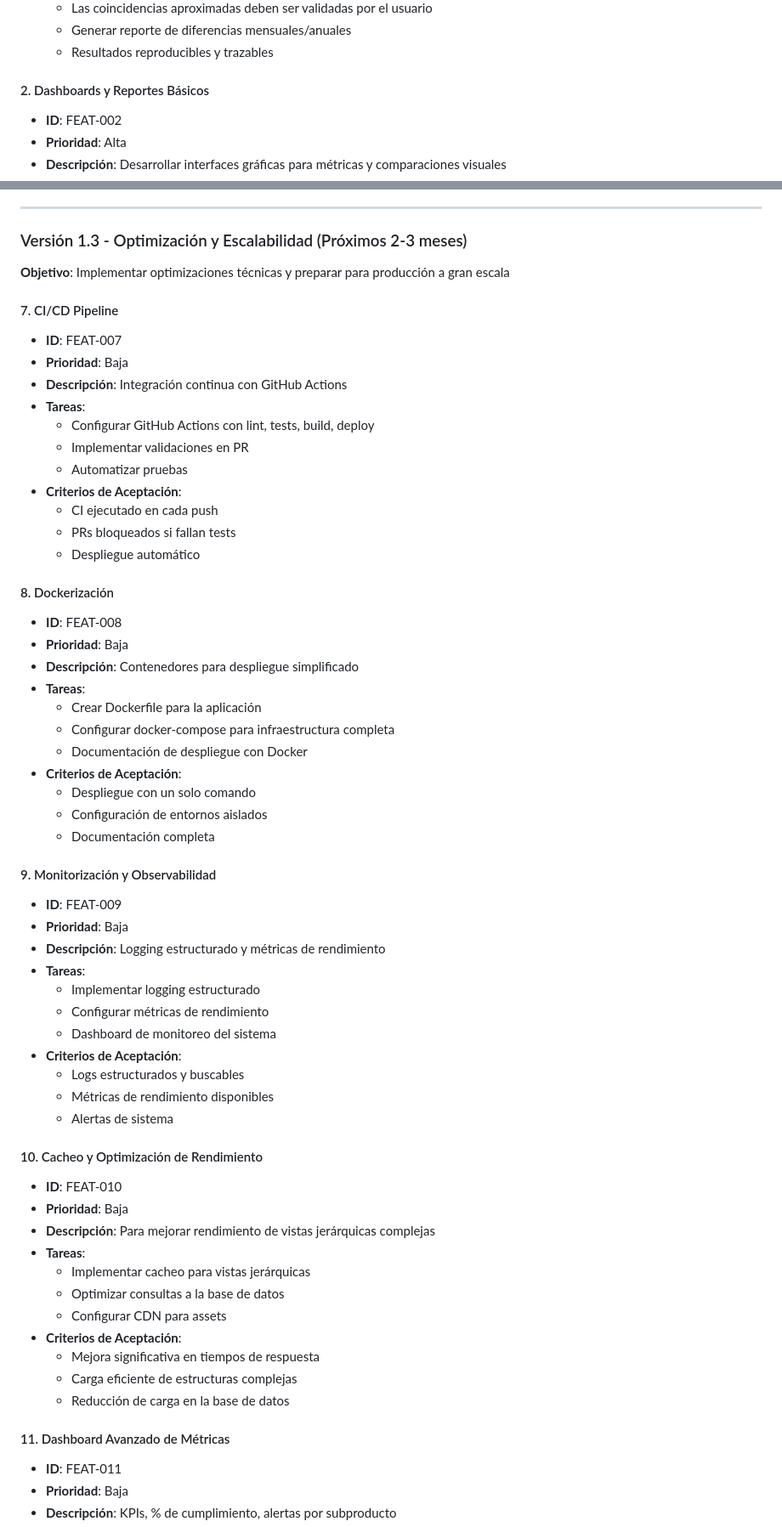
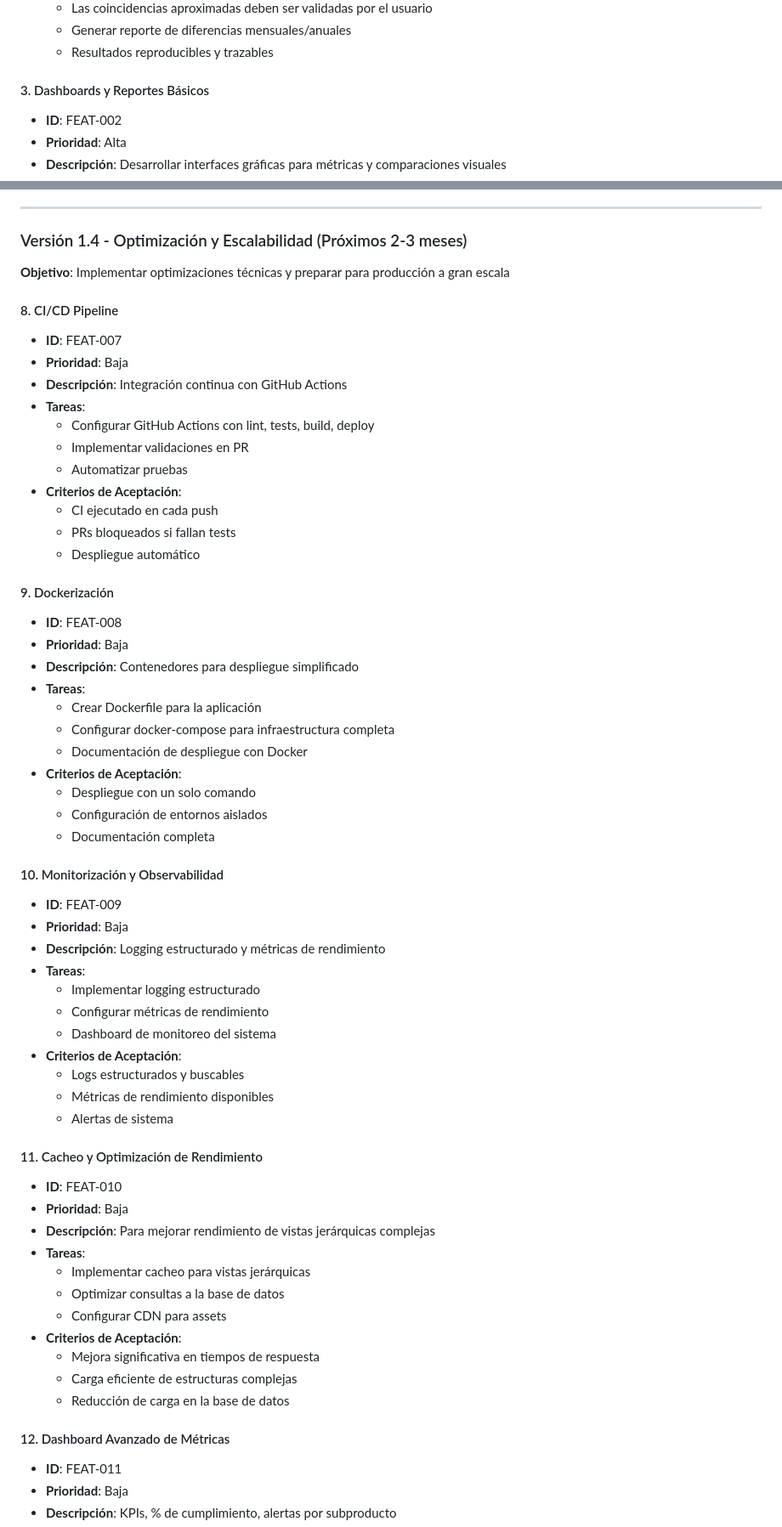
Before and after one commit to lordbam2003/ppr_monitor, a Markdown page: ROADMAP.md, 2 parts joined by grey strips. Shown: that part at 85% size. Rendered like a GitHub page.

```diff
--- a/ROADMAP.md
+++ b/ROADMAP.md
@@ -38,7 +61,7 @@ Funcionalidades completadas y en producción:
   - Generar reporte de diferencias mensuales/anuales
   - Resultados reproducibles y trazables
 
-#### 2. Dashboards y Reportes Básicos
+#### 3. Dashboards y Reportes Básicos
 - **ID**: FEAT-002
 - **Prioridad**: Alta
 - **Descripción**: Desarrollar interfaces gráficas para métricas y comparaciones visuales
@@ -112,10 +135,10 @@ Funcionalidades completadas y en producción:
 
 ---
 
-### Versión 1.3 - Optimización y Escalabilidad (Próximos 2-3 meses)
+### Versión 1.4 - Optimización y Escalabilidad (Próximos 2-3 meses)
 **Objetivo**: Implementar optimizaciones técnicas y preparar para producción a gran escala
 
-#### 7. CI/CD Pipeline
+#### 8. CI/CD Pipeline
 - **ID**: FEAT-007
 - **Prioridad**: Baja
 - **Descripción**: Integración continua con GitHub Actions
@@ -128,7 +151,7 @@ Funcionalidades completadas y en producción:
   - PRs bloqueados si fallan tests
   - Despliegue automático
 
-#### 8. Dockerización
+#### 9. Dockerización
 - **ID**: FEAT-008
 - **Prioridad**: Baja
 - **Descripción**: Contenedores para despliegue simplificado
@@ -141,7 +164,7 @@ Funcionalidades completadas y en producción:
   - Configuración de entornos aislados
   - Documentación completa
 
-#### 9. Monitorización y Observabilidad
+#### 10. Monitorización y Observabilidad
 - **ID**: FEAT-009
 - **Prioridad**: Baja
 - **Descripción**: Logging estructurado y métricas de rendimiento
@@ -154,7 +177,7 @@ Funcionalidades completadas y en producción:
   - Métricas de rendimiento disponibles
   - Alertas de sistema
 
-#### 10. Cacheo y Optimización de Rendimiento
+#### 11. Cacheo y Optimización de Rendimiento
 - **ID**: FEAT-010
 - **Prioridad**: Baja
 - **Descripción**: Para mejorar rendimiento de vistas jerárquicas complejas
@@ -167,7 +190,7 @@ Funcionalidades completadas y en producción:
   - Carga eficiente de estructuras complejas
   - Reducción de carga en la base de datos
 
-#### 11. Dashboard Avanzado de Métricas
+#### 12. Dashboard Avanzado de Métricas
 - **ID**: FEAT-011
 - **Prioridad**: Baja
 - **Descripción**: KPIs, % de cumplimiento, alertas por subproducto
```
Also changed, not shown: other parts of ROADMAP.md (+30 -7 lines).
